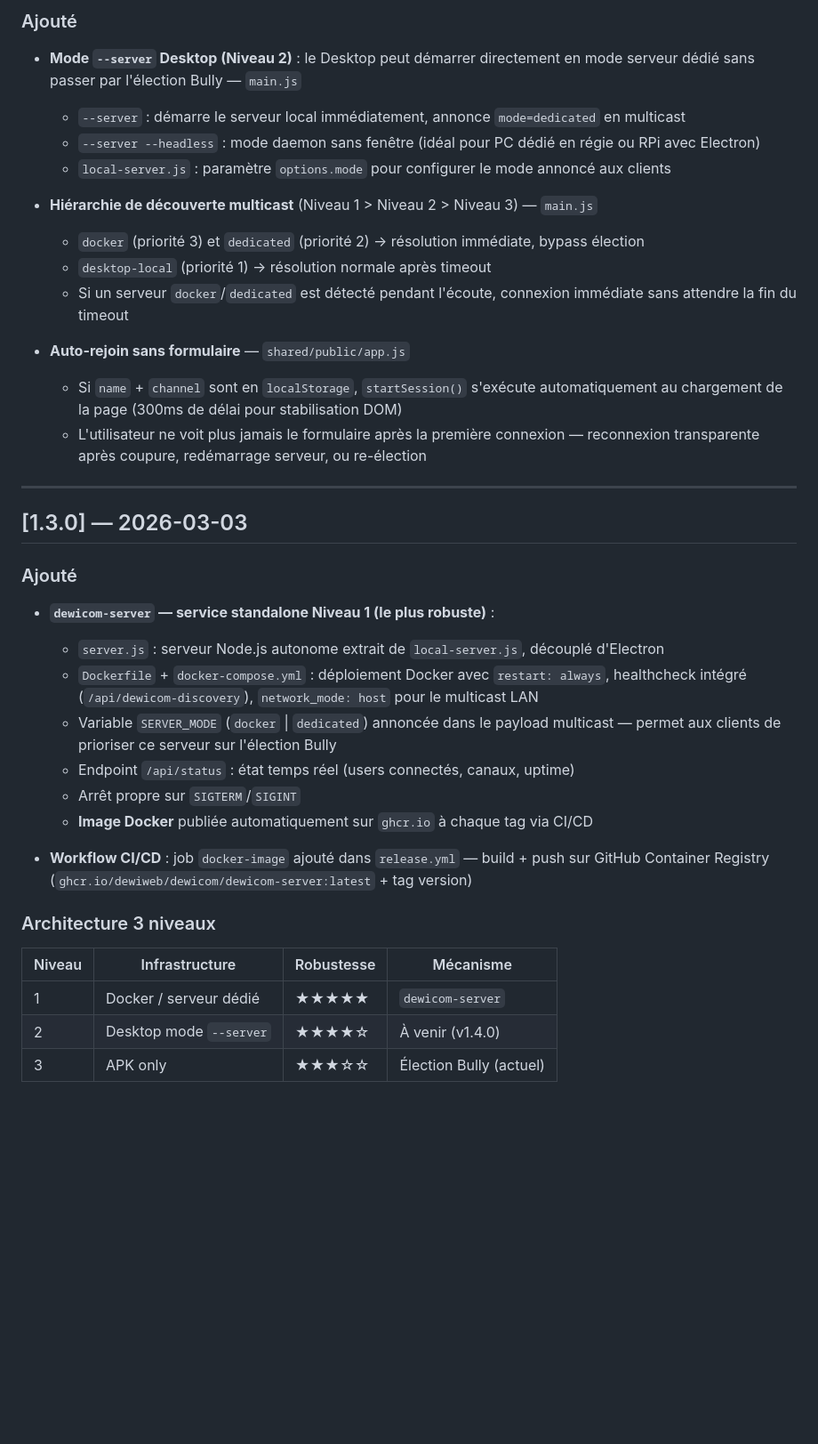
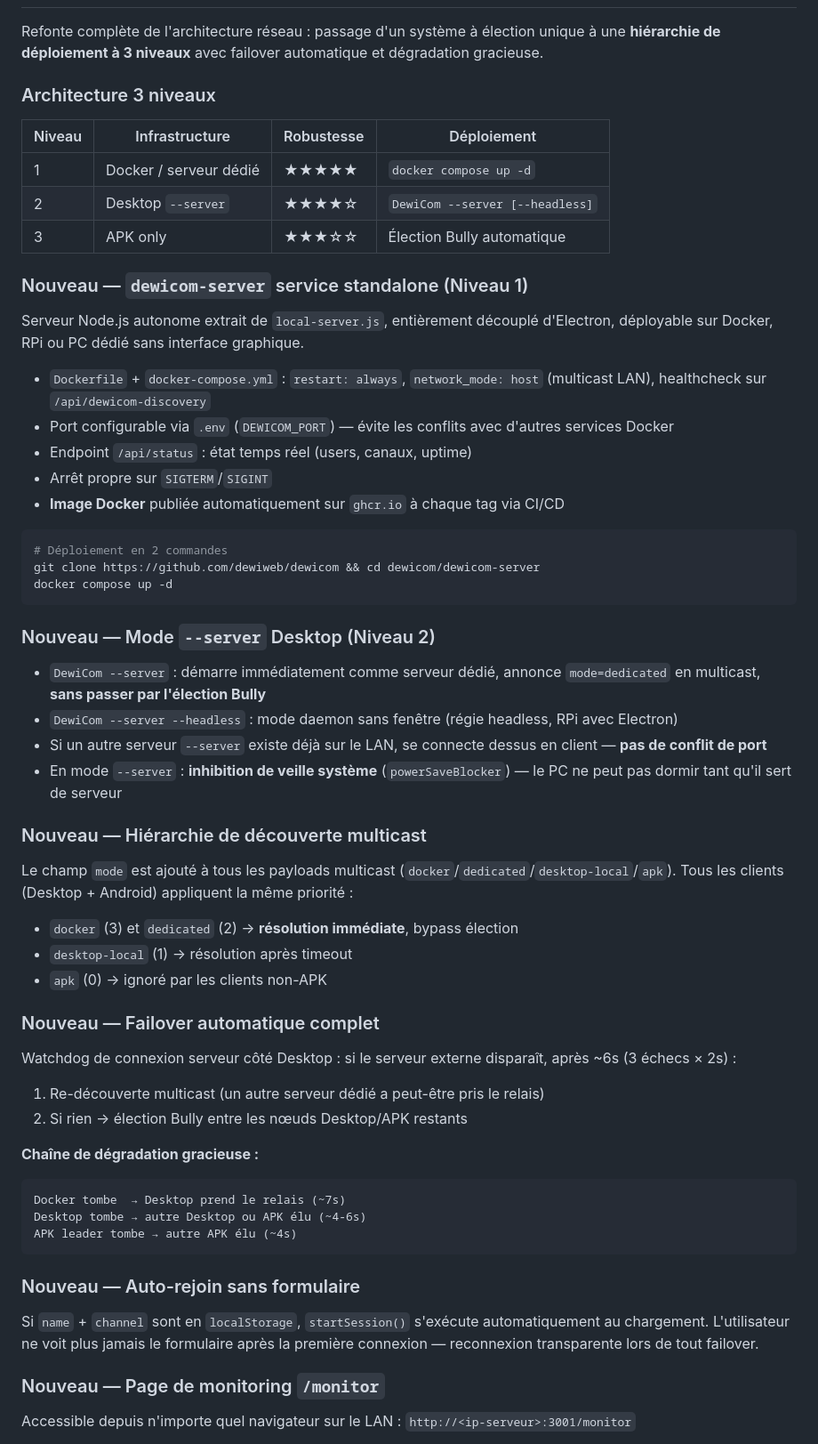
Before and after one commit to dewiweb/dewicom, a Markdown page: CHANGELOG.md, the part around one of its changes. Shown at 89% size. Rendered like a GitHub page; blank space fills up the shorter version.

Commit message:
docs: changelog v1.3 consolidé — architecture 3 niveaux, failover, monitoring, veille

````diff
--- a/CHANGELOG.md
+++ b/CHANGELOG.md
@@ -9,37 +9,64 @@ Format inspiré de [Keep a Changelog](https://keepachangelog.com/fr/1.0.0/).
 
-### Ajouté
-- **Mode `--server` Desktop (Niveau 2)** : le Desktop peut démarrer directement en mode serveur dédié sans passer par l'élection Bully — `main.js`
-  - `--server` : démarre le serveur local immédiatement, annonce `mode=dedicated` en multicast
-  - `--server --headless` : mode daemon sans fenêtre (idéal pour PC dédié en régie ou RPi avec Electron)
-  - `local-server.js` : paramètre `options.mode` pour configurer le mode annoncé aux clients
-
-- **Hiérarchie de découverte multicast** (Niveau 1 > Niveau 2 > Niveau 3) — `main.js`
-  - `docker` (priorité 3) et `dedicated` (priorité 2) → résolution immédiate, bypass élection
-  - `desktop-local` (priorité 1) → résolution normale après timeout
-  - Si un serveur `docker`/`dedicated` est détecté pendant l'écoute, connexion immédiate sans attendre la fin du timeout
-
-- **Auto-rejoin sans formulaire** — `shared/public/app.js`
-  - Si `name` + `channel` sont en `localStorage`, `startSession()` s'exécute automatiquement au chargement de la page (300ms de délai pour stabilisation DOM)
-  - L'utilisateur ne voit plus jamais le formulaire après la première connexion — reconnexion transparente après coupure, redémarrage serveur, ou re-élection
-
----
-
-## [1.3.0] — 2026-03-03
-
-### Ajouté
-- **`dewicom-server` — service standalone Niveau 1 (le plus robuste)** :
-  - `server.js` : serveur Node.js autonome extrait de `local-server.js`, découplé d'Electron
-  - `Dockerfile` + `docker-compose.yml` : déploiement Docker avec `restart: always`, healthcheck intégré (`/api/dewicom-discovery`), `network_mode: host` pour le multicast LAN
-  - Variable `SERVER_MODE` (`docker` | `dedicated`) annoncée dans le payload multicast — permet aux clients de prioriser ce serveur sur l'élection Bully
-  - Endpoint `/api/status` : état temps réel (users connectés, canaux, uptime)
-  - Arrêt propre sur `SIGTERM`/`SIGINT`
-  - **Image Docker** publiée automatiquement sur `ghcr.io` à chaque tag via CI/CD
-
-- **Workflow CI/CD** : job `docker-image` ajouté dans `release.yml` — build + push sur GitHub Container Registry (`ghcr.io/dewiweb/dewicom/dewicom-server:latest` + tag version)
+Refonte complète de l'architecture réseau : passage d'un système à élection unique à une **hiérarchie de déploiement à 3 niveaux** avec failover automatique et dégradation gracieuse.
 
 ### Architecture 3 niveaux
-| Niveau | Infrastructure         | Robustesse | Mécanisme              |
-|--------|------------------------|------------|------------------------|
-| 1      | Docker / serveur dédié | ★★★★★      | `dewicom-server`       |
-| 2      | Desktop mode `--server`| ★★★★☆      | À venir (v1.4.0)       |
-| 3      | APK only               | ★★★☆☆      | Élection Bully (actuel)|
+
+| Niveau | Infrastructure | Robustesse | Déploiement |
+|--------|---------------|------------|-------------|
+| 1 | Docker / serveur dédié | ★★★★★ | `docker compose up -d` |
+| 2 | Desktop `--server` | ★★★★☆ | `DewiCom --server [--headless]` |
+| 3 | APK only | ★★★☆☆ | Élection Bully automatique |
+
+### Nouveau — `dewicom-server` service standalone (Niveau 1)
+
+Serveur Node.js autonome extrait de `local-server.js`, entièrement découplé d'Electron, déployable sur Docker, RPi ou PC dédié sans interface graphique.
+
+- `Dockerfile` + `docker-compose.yml` : `restart: always`, `network_mode: host` (multicast LAN), healthcheck sur `/api/dewicom-discovery`
+- Port configurable via `.env` (`DEWICOM_PORT`) — évite les conflits avec d'autres services Docker
+- Endpoint `/api/status` : état temps réel (users, canaux, uptime)
+- Arrêt propre sur `SIGTERM`/`SIGINT`
+- **Image Docker** publiée automatiquement sur `ghcr.io` à chaque tag via CI/CD
+
+```bash
+# Déploiement en 2 commandes
+git clone https://github.com/dewiweb/dewicom && cd dewicom/dewicom-server
+docker compose up -d
+```
+
+### Nouveau — Mode `--server` Desktop (Niveau 2)
+
+- `DewiCom --server` : démarre immédiatement comme serveur dédié, annonce `mode=dedicated` en multicast, **sans passer par l'élection Bully**
+- `DewiCom --server --headless` : mode daemon sans fenêtre (régie headless, RPi avec Electron)
+- Si un autre serveur `--server` existe déjà sur le LAN, se connecte dessus en client — **pas de conflit de port**
+- En mode `--server` : **inhibition de veille système** (`powerSaveBlocker`) — le PC ne peut pas dormir tant qu'il sert de serveur
+
+### Nouveau — Hiérarchie de découverte multicast
+
+Le champ `mode` est ajouté à tous les payloads multicast (`docker`/`dedicated`/`desktop-local`/`apk`). Tous les clients (Desktop + Android) appliquent la même priorité :
+
+- `docker` (3) et `dedicated` (2) → **résolution immédiate**, bypass élection
+- `desktop-local` (1) → résolution après timeout
+- `apk` (0) → ignoré par les clients non-APK
+
+### Nouveau — Failover automatique complet
+
+Watchdog de connexion serveur côté Desktop : si le serveur externe disparaît, après ~6s (3 échecs × 2s) :
+1. Re-découverte multicast (un autre serveur dédié a peut-être pris le relais)
+2. Si rien → élection Bully entre les nœuds Desktop/APK restants
+
+**Chaîne de dégradation gracieuse :**
+
+```
+Docker tombe  → Desktop prend le relais (~7s)
+Desktop tombe → autre Desktop ou APK élu (~4-6s)
+APK leader tombe → autre APK élu (~4s)
+```
+
+### Nouveau — Auto-rejoin sans formulaire
+
+Si `name` + `channel` sont en `localStorage`, `startSession()` s'exécute automatiquement au chargement. L'utilisateur ne voit plus jamais le formulaire après la première connexion — reconnexion transparente lors de tout failover.
+
+### Nouveau — Page de monitoring `/monitor`
+
+Accessible depuis n'importe quel navigateur sur le LAN : `http://<ip-serveur>:3001/monitor`
+
````
Also changed, not shown: other parts of CHANGELOG.md (+23 -1 lines).
